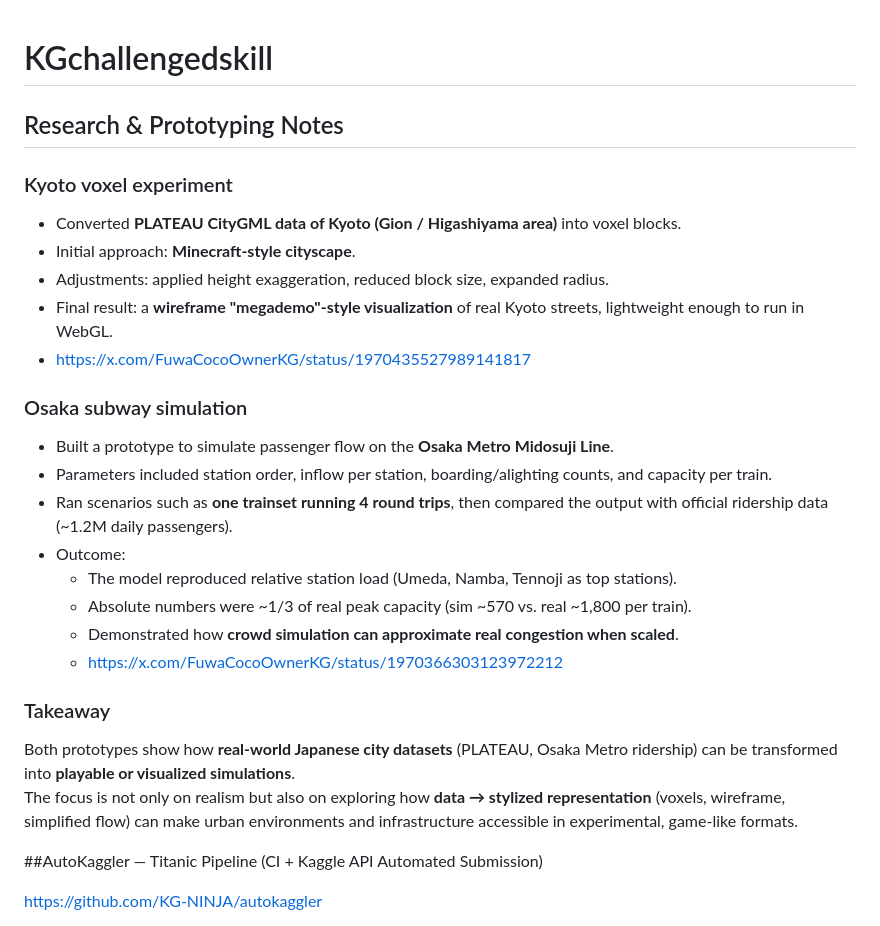
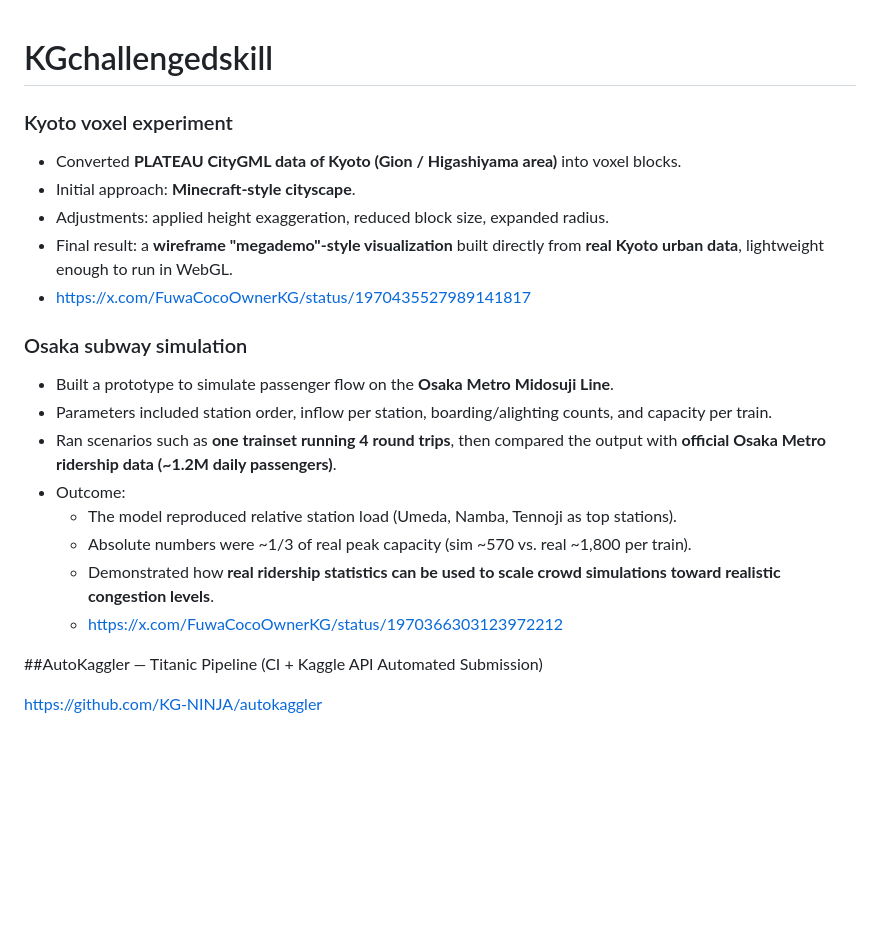
Before and after one commit to KG-NINJA/KGchallengedskill, a Markdown page: README.md, the part around the change. Drawn GitHub-style; blank space fills up the shorter version.

```diff
--- a/README.md
+++ b/README.md
@@ -1,30 +1,21 @@
 # KGchallengedskill
-
-## Research & Prototyping Notes
 
 ### Kyoto voxel experiment
 - Converted **PLATEAU CityGML data of Kyoto (Gion / Higashiyama area)** into voxel blocks.
 - Initial approach: **Minecraft-style cityscape**.
 - Adjustments: applied height exaggeration, reduced block size, expanded radius.
-- Final result: a **wireframe "megademo"-style visualization** of real Kyoto streets, lightweight enough to run in WebGL.
+- Final result: a **wireframe "megademo"-style visualization** built directly from **real Kyoto urban data**, lightweight enough to run in WebGL.
 - https://x.com/FuwaCocoOwnerKG/status/1970435527989141817
-
 
 ### Osaka subway simulation
 - Built a prototype to simulate passenger flow on the **Osaka Metro Midosuji Line**.
 - Parameters included station order, inflow per station, boarding/alighting counts, and capacity per train.
-- Ran scenarios such as **one trainset running 4 round trips**, then compared the output with official ridership data (~1.2M daily passengers).
+- Ran scenarios such as **one trainset running 4 round trips**, then compared the output with **official Osaka Metro ridership data (~1.2M daily passengers)**.
 - Outcome:
   - The model reproduced relative station load (Umeda, Namba, Tennoji as top stations).
   - Absolute numbers were ~1/3 of real peak capacity (sim ~570 vs. real ~1,800 per train).
-  - Demonstrated how **crowd simulation can approximate real congestion when scaled**.
+  - Demonstrated how **real ridership statistics can be used to scale crowd simulations toward realistic congestion levels**.
   - https://x.com/FuwaCocoOwnerKG/status/1970366303123972212
-
-### Takeaway
-Both prototypes show how **real-world Japanese city datasets** (PLATEAU, Osaka Metro ridership) can be transformed into **playable or visualized simulations**.
-The focus is not only on realism but also on exploring how **data → stylized representation** (voxels, wireframe, simplified flow) can make urban environments and infrastructure accessible in experimental, game-like formats.
-
-
 
 
 ##AutoKaggler — Titanic Pipeline (CI + Kaggle API Automated Submission)
```
